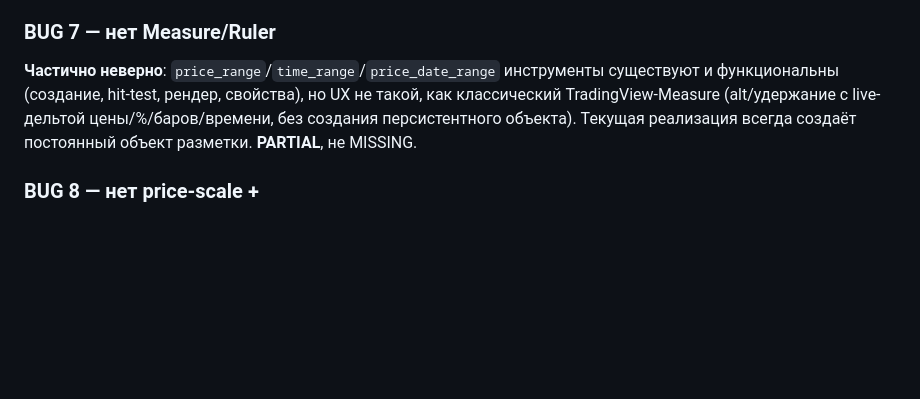
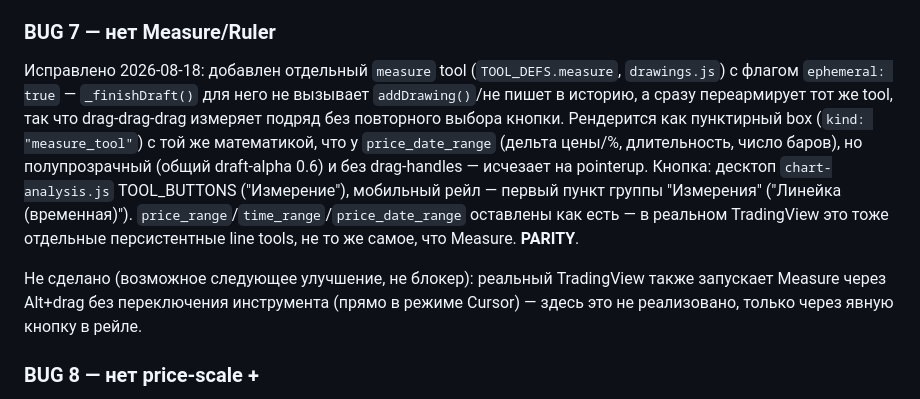
Before and after one commit to MainBooo/strategy-lab, a Markdown page: docs/tradingview-chart-audit.md, the part around the change. Rendered like a GitHub page; blank space fills up the shorter version.

```diff
--- a/docs/tradingview-chart-audit.md
+++ b/docs/tradingview-chart-audit.md
@@ -138,12 +138,24 @@ Object Tree ↔ canvas (`_renderObjects()` в `chart-analysis.js`).
 
 ### BUG 7 — нет Measure/Ruler
 
-**Частично неверно**: `price_range`/`time_range`/`price_date_range`
-инструменты существуют и функциональны (создание, hit-test, рендер,
-свойства), но UX не такой, как классический TradingView-Measure
-(alt/удержание с live-дельтой цены/%/баров/времени, без создания
-персистентного объекта). Текущая реализация всегда создаёт постоянный
-объект разметки. **PARTIAL**, не MISSING.
+Исправлено 2026-08-18: добавлен отдельный `measure` tool
+(`TOOL_DEFS.measure`, `drawings.js`) с флагом `ephemeral: true` —
+`_finishDraft()` для него не вызывает `addDrawing()`/не пишет в историю,
+а сразу переармирует тот же tool, так что drag-drag-drag измеряет
+подряд без повторного выбора кнопки. Рендерится как пунктирный box
+(`kind: "measure_tool"`) с той же математикой, что у `price_date_range`
+(дельта цены/%, длительность, число баров), но полупрозрачный (общий
+draft-alpha 0.6) и без drag-handles — исчезает на pointerup. Кнопка:
+десктоп `chart-analysis.js` TOOL_BUTTONS ("Измерение"), мобильный рейл —
+первый пункт группы "Измерения" ("Линейка (временная)").
+`price_range`/`time_range`/`price_date_range` оставлены как есть —
+в реальном TradingView это тоже отдельные персистентные line tools,
+не то же самое, что Measure. **PARITY**.
+
+Не сделано (возможное следующее улучшение, не блокер): реальный
+TradingView также запускает Measure через Alt+drag без переключения
+инструмента (прямо в режиме Cursor) — здесь это не реализовано,
+только через явную кнопку в рейле.
 
 ### BUG 8 — нет price-scale +
 
```
Also changed, not shown: docs/tradingview-parity-matrix.md (+14 -1 lines), docs/tradingview-parity-report.md (+5 -4 lines).
